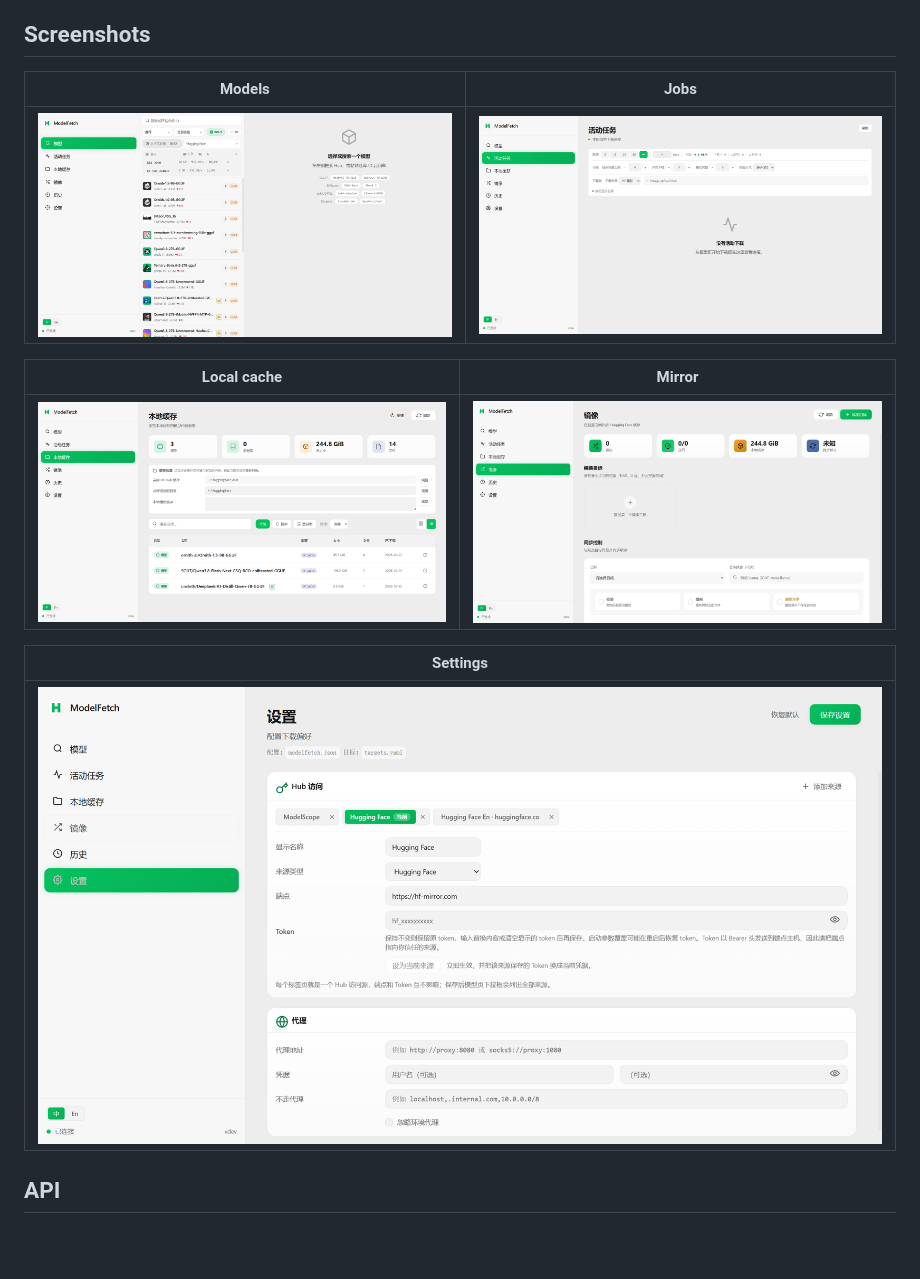
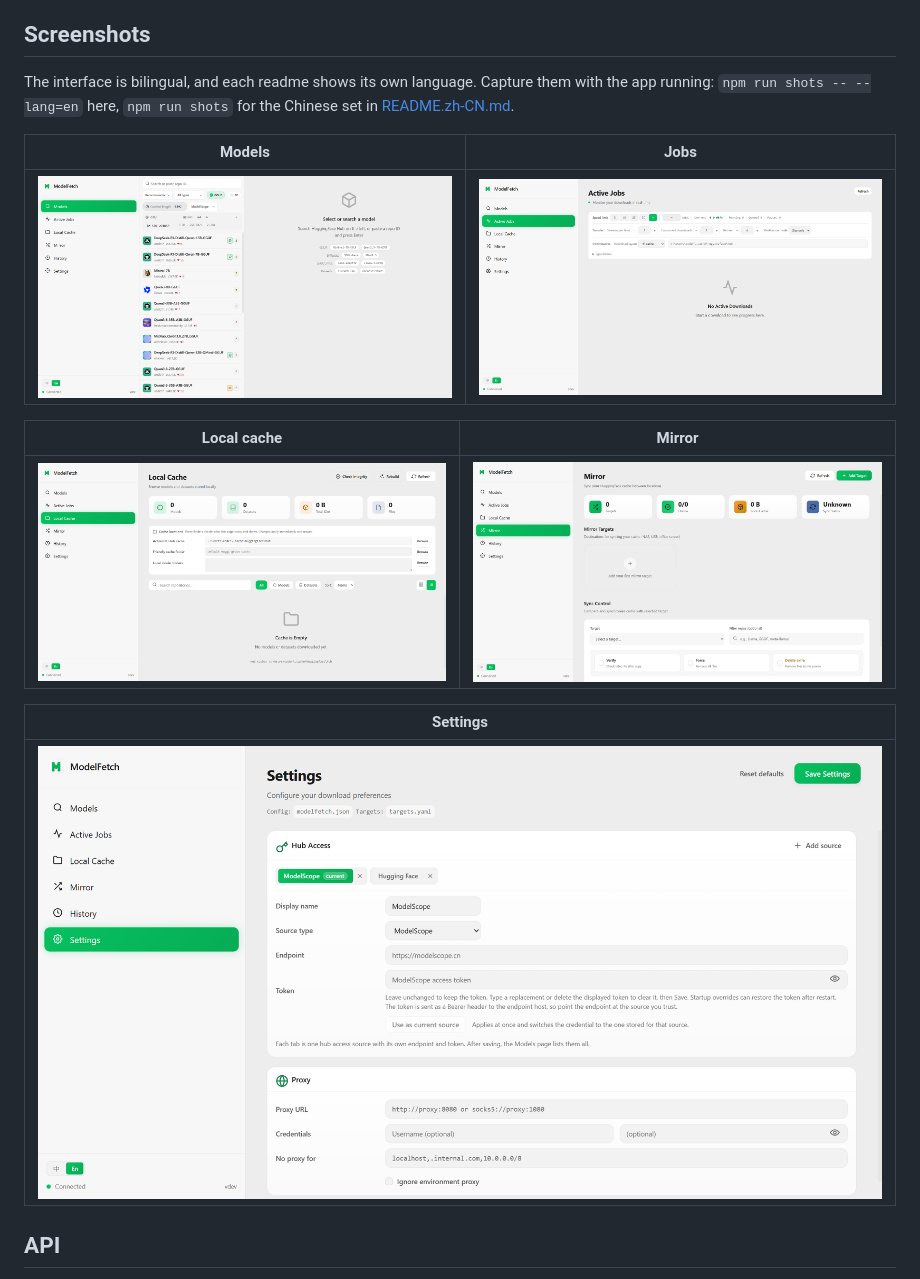
Before and after one commit to SnailStudioX/model-fetch, a Markdown page: README.md, the part around one of its changes. Drawn GitHub-style; pictures changed too: docs/screenshots/modelfetch-cache-en.png (added), docs/screenshots/modelfetch-jobs-en.png (added), docs/screenshots/modelfetch-mirror-en.png (added); blank space fills up the shorter version.

```diff
--- a/README.md
+++ b/README.md
@@ -105,17 +105,21 @@ Notes:
 
 ## Screenshots
 
+The interface is bilingual, and each readme shows its own language. Capture them
+with the app running: `npm run shots -- --lang=en` here, `npm run shots` for the
+Chinese set in [README.zh-CN.md](README.zh-CN.md).
+
 | Models | Jobs |
 |---|---|
-| ![Models](docs/screenshots/modelfetch-models.png) | ![Jobs](docs/screenshots/modelfetch-jobs.png) |
+| ![Models](docs/screenshots/modelfetch-models-en.png) | ![Jobs](docs/screenshots/modelfetch-jobs-en.png) |
 
 | Local cache | Mirror |
 |---|---|
-| ![Local cache](docs/screenshots/modelfetch-cache.png) | ![Mirror](docs/screenshots/modelfetch-mirror.png) |
+| ![Local cache](docs/screenshots/modelfetch-cache-en.png) | ![Mirror](docs/screenshots/modelfetch-mirror-en.png) |
 
 | Settings |
 |---|
-| ![Settings](docs/screenshots/modelfetch-settings.png) |
+| ![Settings](docs/screenshots/modelfetch-settings-en.png) |
 
 ## API
 
```
Also changed, not shown: other parts of README.md (+1 -1 lines), README.zh-CN.md (+2 -0 lines), 1 other file.
